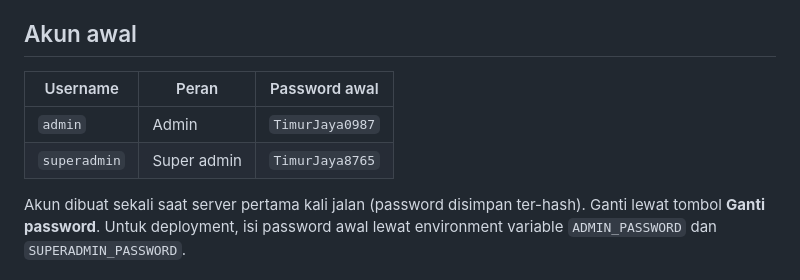
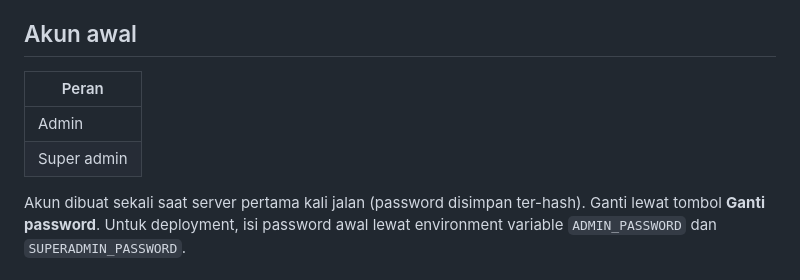
Before and after one commit to kimky15/stok-monitoring, a Markdown page: README.md, the part around the change. GitHub-like rendering.

Commit message:
Revise account information section in README
Update the account table format and clarify password setup.

```diff
--- a/README.md
+++ b/README.md
@@ -4,10 +4,10 @@ Backend Node.js (Express + SQLite), frontend HTML/CSS/JS tanpa build step.
 
 ## Akun awal
 
-| Username | Peran | Password awal |
-|---|---|---|
-| `admin` | Admin | `TimurJaya0987` |
-| `superadmin` | Super admin | `TimurJaya8765` |
+| Peran |
+|---|
+| Admin |
+| Super admin |
 
 Akun dibuat sekali saat server pertama kali jalan (password disimpan ter-hash). Ganti lewat tombol **Ganti password**.
 Untuk deployment, isi password awal lewat environment variable `ADMIN_PASSWORD` dan `SUPERADMIN_PASSWORD`.
```
